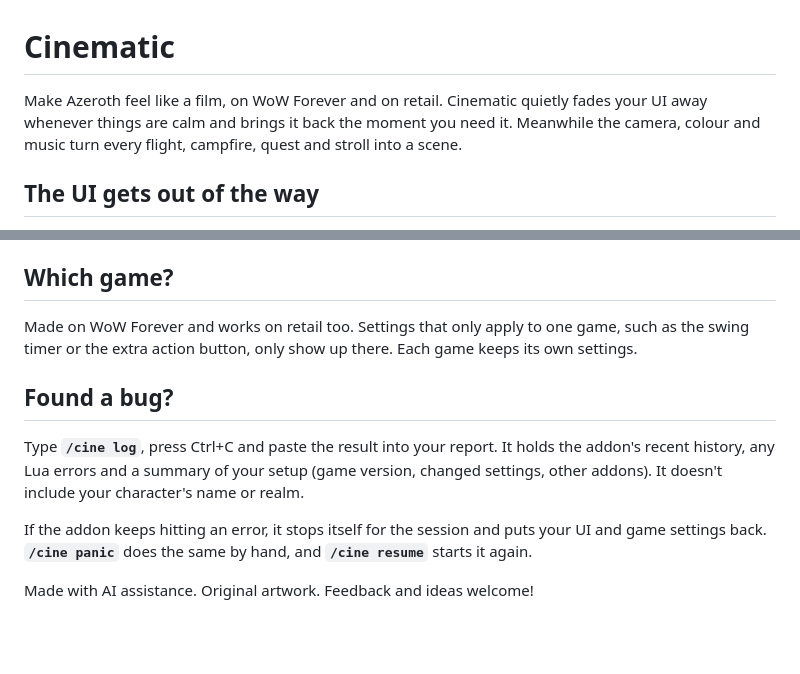
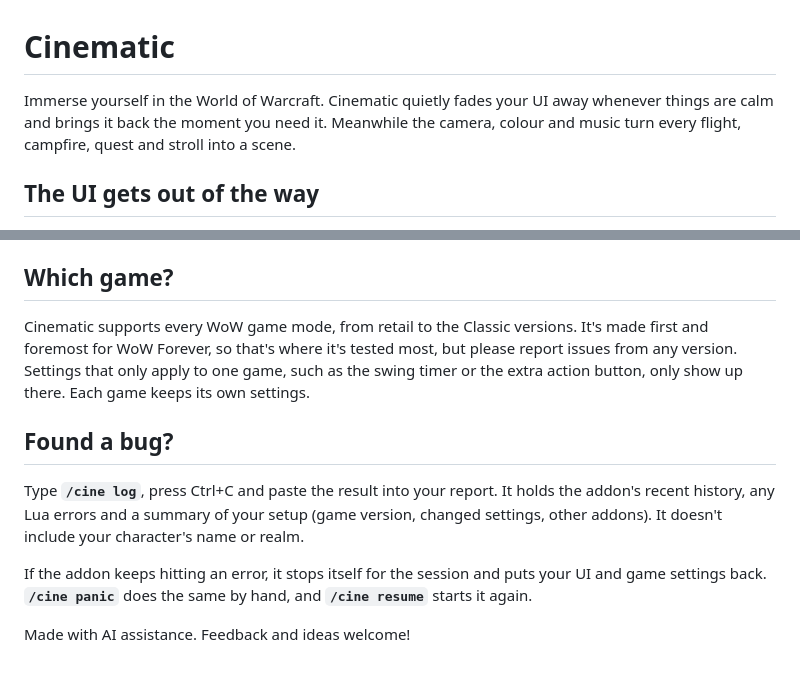
Before and after one commit to sapowowdev/Cinematic, a Markdown page: README.md, 2 parts joined by grey strips. Drawn GitHub-style; blank space fills up the shorter version.

Commit message:
Say in the README that every game mode is supported, Forever first
Co-Authored-By: Claude Opus 5.5 <noreply@anthropic.com>

```diff
--- a/README.md
+++ b/README.md
@@ -1,6 +1,6 @@
 # Cinematic
 
-Make Azeroth feel like a film, on WoW Forever and on retail. Cinematic quietly fades your UI away whenever things are calm and brings it back the moment you need it. Meanwhile the camera, colour and music turn every flight, campfire, quest and stroll into a scene.
+Immerse yourself in the World of Warcraft. Cinematic quietly fades your UI away whenever things are calm and brings it back the moment you need it. Meanwhile the camera, colour and music turn every flight, campfire, quest and stroll into a scene.
 
 ## The UI gets out of the way
 
@@ -57,7 +57,7 @@ Each situation has its own camera, and they hand over seamlessly:
 
 ## Which game?
 
-Made on WoW Forever and works on retail too. Settings that only apply to one game, such as the swing timer or the extra action button, only show up there. Each game keeps its own settings.
+Cinematic supports every WoW game mode, from retail to the Classic versions. It's made first and foremost for WoW Forever, so that's where it's tested most, but please report issues from any version. Settings that only apply to one game, such as the swing timer or the extra action button, only show up there. Each game keeps its own settings.
 
 ## Found a bug?
 
@@ -65,4 +65,4 @@ Type **`/cine log`**, press Ctrl+C and paste the result into your report. It hol
 
 If the addon keeps hitting an error, it stops itself for the session and puts your UI and game settings back. **`/cine panic`** does the same by hand, and **`/cine resume`** starts it again.
 
-Made with AI assistance. Original artwork. Feedback and ideas welcome!
+Made with AI assistance. Feedback and ideas welcome!
```
